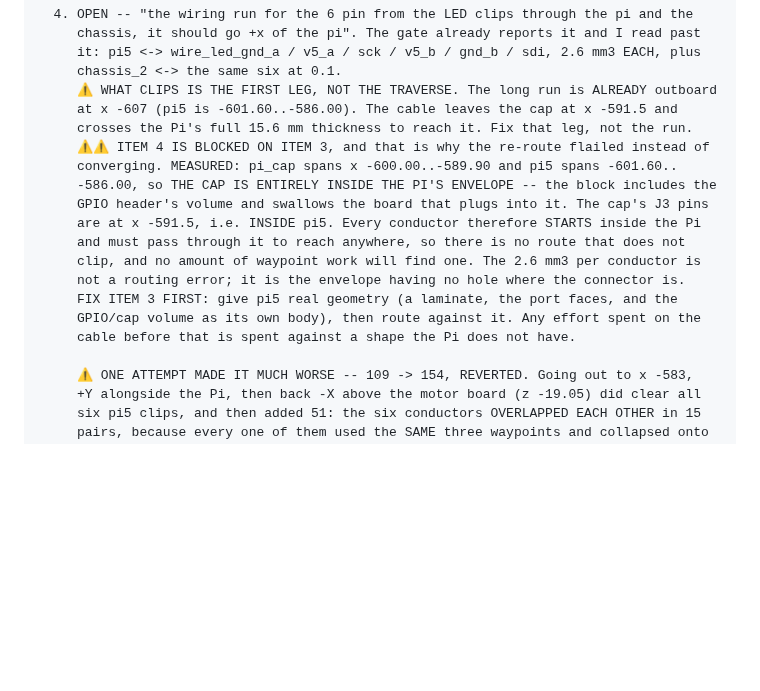
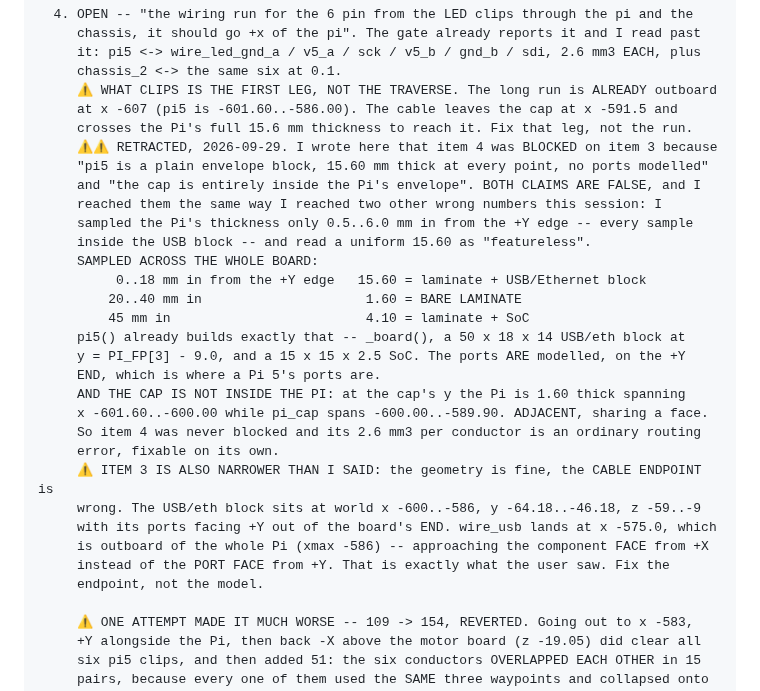
Before and after one commit to gustebeast/public-steel-guitar, a Markdown page: docs/bronner-work-items.md, the part around the change. GitHub-like rendering; blank space fills up the shorter version.

Commit message:
work items: RETRACT 'pi5 is a featureless block' -- it models its ports, I mis-sampled
Both claims came from sampling only 0.5-6.0mm in from the +Y edge, all inside the USB
block, and reading a uniform 15.60 as featureless. Sampled across the whole board the Pi
is 15.60 at the port end, 1.60 bare laminate, 4.10 at the SoC. The cap is ADJACENT to the
laminate, not inside it. Item 4 was never blocked; item 3 is a wrong cable endpoint.

```diff
--- a/docs/bronner-work-items.md
+++ b/docs/bronner-work-items.md
@@ -458,17 +458,29 @@ working top-down would act on stale text. The state of each claim:
          ⚠ WHAT CLIPS IS THE FIRST LEG, NOT THE TRAVERSE. The long run is ALREADY outboard
          at x -607 (pi5 is -601.60..-586.00). The cable leaves the cap at x -591.5 and
          crosses the Pi's full 15.6 mm thickness to reach it. Fix that leg, not the run.
-         ⚠⚠ ITEM 4 IS BLOCKED ON ITEM 3, and that is why the re-route flailed instead of
-         converging. MEASURED: pi_cap spans x -600.00..-589.90 and pi5 spans -601.60..
-         -586.00, so THE CAP IS ENTIRELY INSIDE THE PI'S ENVELOPE -- the block includes the
-         GPIO header's volume and swallows the board that plugs into it. The cap's J3 pins
-         are at x -591.5, i.e. INSIDE pi5. Every conductor therefore STARTS inside the Pi
-         and must pass through it to reach anywhere, so there is no route that does not
-         clip, and no amount of waypoint work will find one. The 2.6 mm3 per conductor is
-         not a routing error; it is the envelope having no hole where the connector is.
-         FIX ITEM 3 FIRST: give pi5 real geometry (a laminate, the port faces, and the
-         GPIO/cap volume as its own body), then route against it. Any effort spent on the
-         cable before that is spent against a shape the Pi does not have.
+         ⚠⚠ RETRACTED, 2026-09-29. I wrote here that item 4 was BLOCKED on item 3 because
+         "pi5 is a plain envelope block, 15.60 mm thick at every point, no ports modelled"
+         and "the cap is entirely inside the Pi's envelope". BOTH CLAIMS ARE FALSE, and I
+         reached them the same way I reached two other wrong numbers this session: I
+         sampled the Pi's thickness only 0.5..6.0 mm in from the +Y edge -- every sample
+         inside the USB block -- and read a uniform 15.60 as "featureless".
+         SAMPLED ACROSS THE WHOLE BOARD:
+              0..18 mm in from the +Y edge   15.60 = laminate + USB/Ethernet block
+             20..40 mm in                     1.60 = BARE LAMINATE
+             45 mm in                         4.10 = laminate + SoC
+         pi5() already builds exactly that -- _board(), a 50 x 18 x 14 USB/eth block at
+         y = PI_FP[3] - 9.0, and a 15 x 15 x 2.5 SoC. The ports ARE modelled, on the +Y
+         END, which is where a Pi 5's ports are.
+         AND THE CAP IS NOT INSIDE THE PI: at the cap's y the Pi is 1.60 thick spanning
+         x -601.60..-600.00 while pi_cap spans -600.00..-589.90. ADJACENT, sharing a face.
+         So item 4 was never blocked and its 2.6 mm3 per conductor is an ordinary routing
+         error, fixable on its own.
+         ⚠ ITEM 3 IS ALSO NARROWER THAN I SAID: the geometry is fine, the CABLE ENDPOINT is
+         wrong. The USB/eth block sits at world x -600..-586, y -64.18..-46.18, z -59..-9
+         with its ports facing +Y out of the board's END. wire_usb lands at x -575.0, which
+         is outboard of the whole Pi (xmax -586) -- approaching the component FACE from +X
+         instead of the PORT FACE from +Y. That is exactly what the user saw. Fix the
+         endpoint, not the model.
 
          ⚠ ONE ATTEMPT MADE IT MUCH WORSE -- 109 -> 154, REVERTED. Going out to x -583,
          +Y alongside the Pi, then back -X above the motor board (z -19.05) did clear all
```
